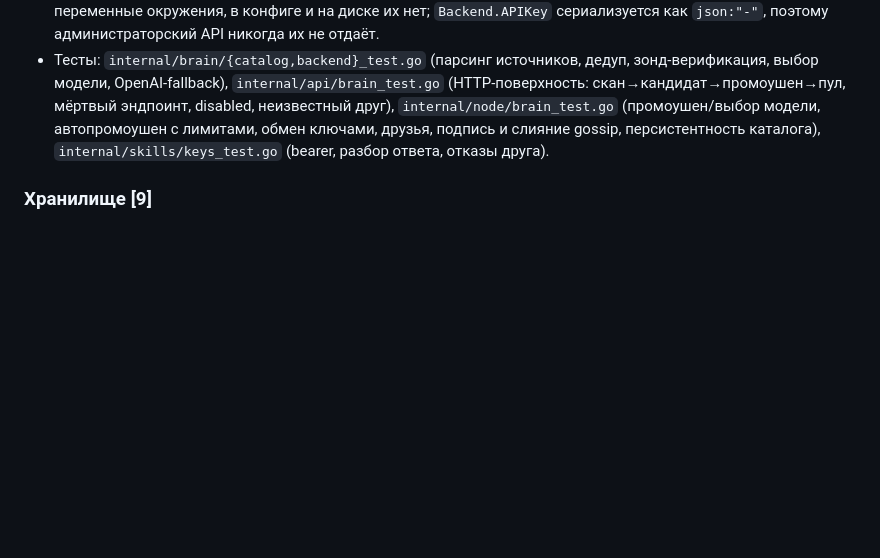
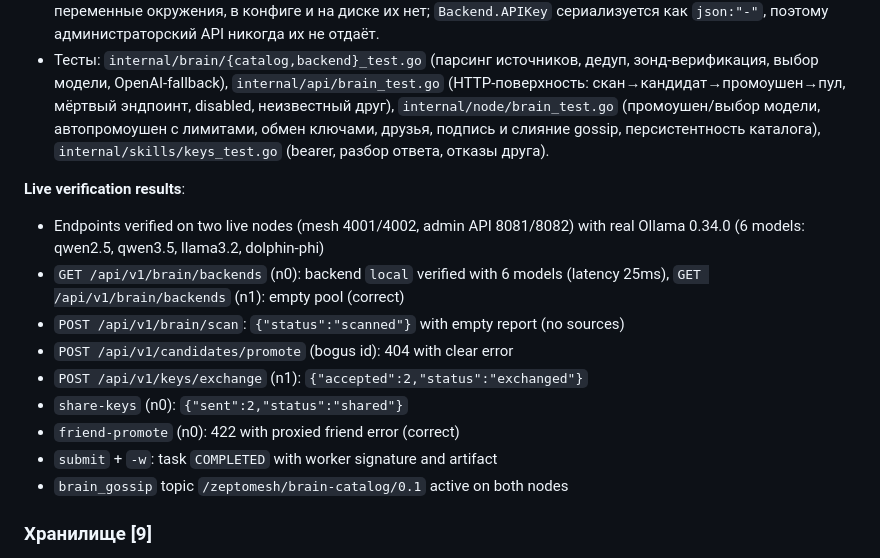
Before and after one commit to developer3000S/zeptoclaw, a Markdown page: docs/STATUS.md, the part around the change. GitHub-like rendering; blank space fills up the shorter version.

```diff
--- a/docs/STATUS.md
+++ b/docs/STATUS.md
@@ -392,6 +392,19 @@ fallback на OpenAI-совместимый `/v1/models`): ответил спи
   персистентность каталога), `internal/skills/keys_test.go` (bearer, разбор
   ответа, отказы друга).
 
+**Live verification results**:
+- Endpoints verified on two live nodes (mesh 4001/4002, admin API 8081/8082)
+  with real Ollama 0.34.0 (6 models: qwen2.5, qwen3.5, llama3.2, dolphin-phi)
+- `GET /api/v1/brain/backends` (n0): backend `local` verified with 6 models
+  (latency 25ms), `GET /api/v1/brain/backends` (n1): empty pool (correct)
+- `POST /api/v1/brain/scan`: `{"status":"scanned"}` with empty report (no sources)
+- `POST /api/v1/candidates/promote` (bogus id): 404 with clear error
+- `POST /api/v1/keys/exchange` (n1): `{"accepted":2,"status":"exchanged"}`
+- `share-keys` (n0): `{"sent":2,"status":"shared"}`
+- `friend-promote` (n0): 422 with proxied friend error (correct)
+- `submit` + `-w`: task `COMPLETED` with worker signature and artifact
+- `brain_gossip` topic `/zeptomesh/brain-catalog/0.1` active on both nodes
+
 ### Хранилище [9]
 
 `internal/storage/storage.go` — BadgerDB v4: задачи (`t:`), результаты (`r:`),
```
Also changed, not shown: README.md (+35 -0 lines).
